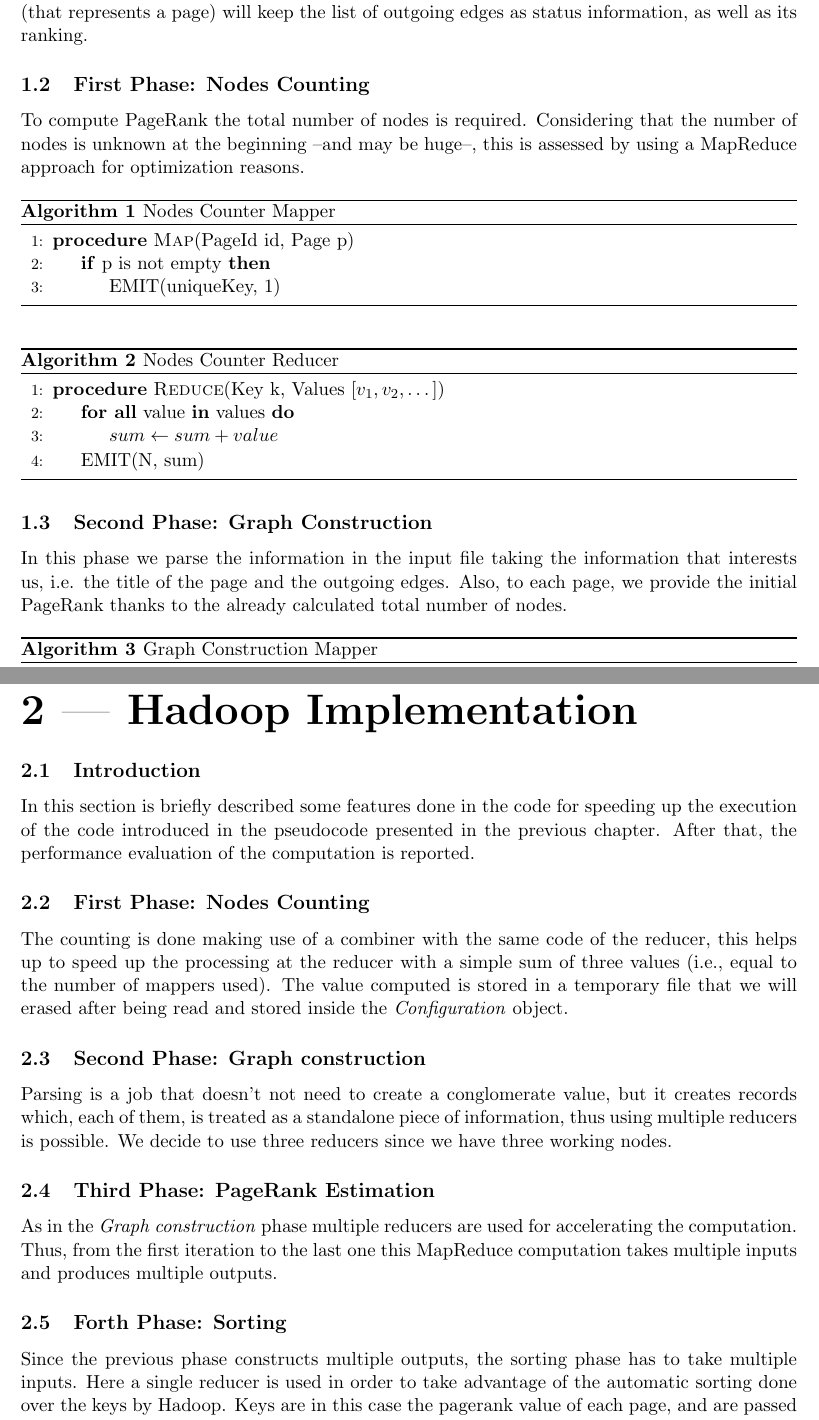
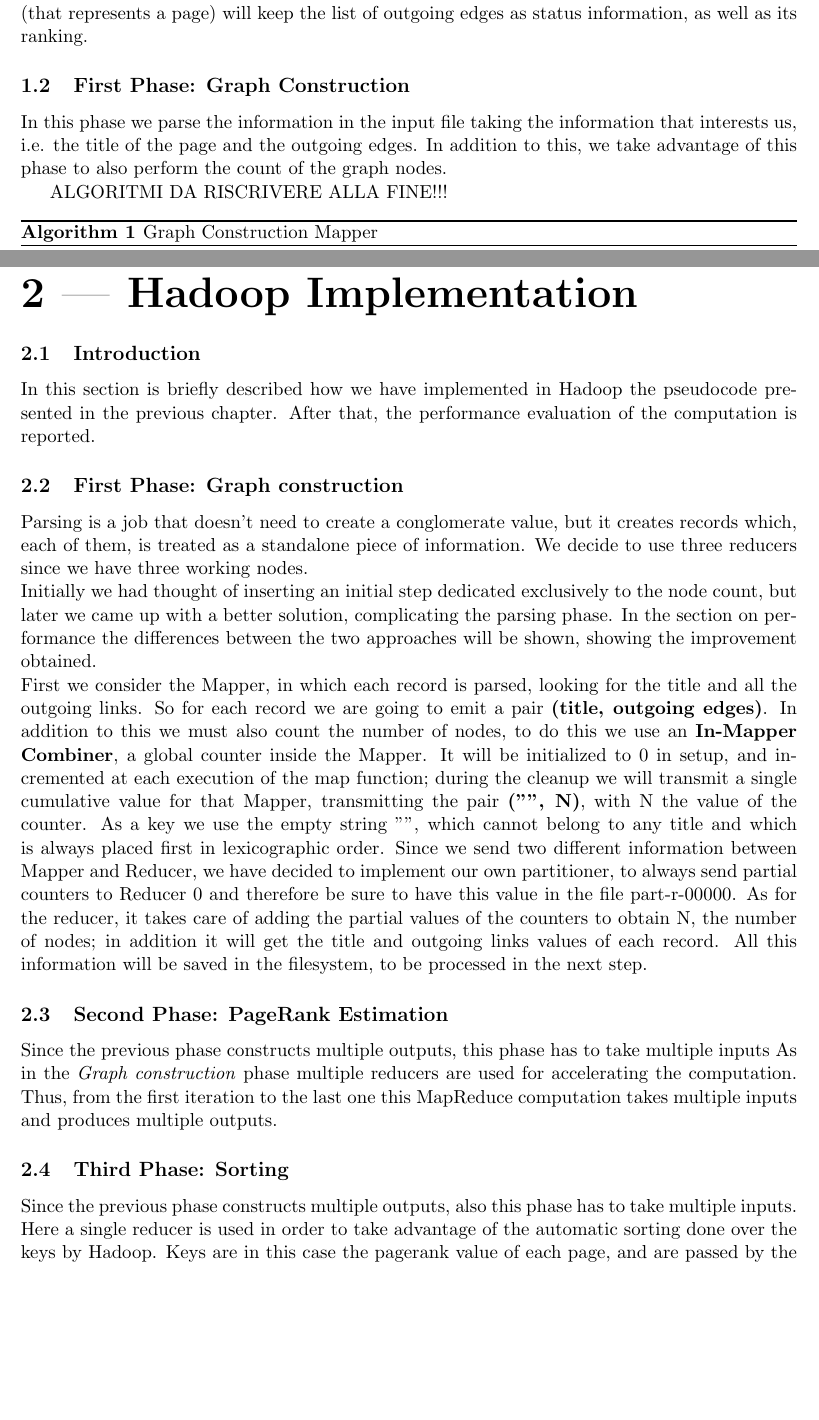
Before and after one commit to edofazza/PageRank-Hadoop, a LaTeX document (documentation/latex/pagerankDocumentation.tex, which reads documentation/latex/chapters/hadoop.tex, documentation/latex/chapters/pagerank.tex): two parts of pages 4 and 7 of 8 before the commit and two parts of pages 4 and 6 of 7 after it, joined at a grey line, cut so that both start at the same text, the shorter picture padded with empty space. Compiled offline with pdfLaTeX.

Commit message:
Doc updated

```diff
--- a/documentation/latex/chapters/hadoop.tex
+++ b/documentation/latex/chapters/hadoop.tex
@@ -1,19 +1,22 @@
 \section{Hadoop Implementation}
 \subsection{Introduction}
-In this section is briefly described some features done in the code for speeding up the execution of the code introduced in the pseudocode presented in the previous chapter. After that, the performance evaluation of the computation is reported.
+In this section is briefly described how we have implemented in Hadoop the pseudocode presented in the previous chapter. After that, the performance evaluation of the computation is reported.
 
+\subsection{First Phase: Graph construction}
+Parsing is a job that doesn't need to create a conglomerate value, but it creates records which, each of them, is treated as a standalone piece of information. We decide to use three reducers since we have three working nodes.
 
-\subsection{First Phase: Nodes Counting}
-The counting is done making use of a combiner with the same code of the reducer, this helps up to speed up the processing at the reducer with a simple sum of three values (i.e., equal to the number of mappers used). The value computed is stored in a temporary file that we will erased after being read and stored inside the \textit{Configuration} object.
+\noindent Initially we had thought of inserting an initial step dedicated exclusively to the node count, but later we came up with a better solution, complicating the parsing phase. In the section on performance the differences between the two approaches will be shown, showing the improvement obtained.
 
-\subsection{Second Phase: Graph construction}
-Parsing is a job that doesn't not need to create a conglomerate value, but it creates records which, each of them, is treated as a standalone piece of information, thus using multiple reducers is possible. We decide to use three reducers since we have three working nodes.
+\noindent First we consider the Mapper, in which each record is parsed, looking for the title and all the outgoing links. So for each record we are going to emit a pair \textbf{(title, outgoing edges)}. In addition to this we must also count the number of nodes, to do this we use an \textbf{In-Mapper Combiner}, a global counter inside the Mapper. It will be initialized to 0 in setup, and incremented at each execution of the map function; during the cleanup we will transmit a single cumulative value for that Mapper, transmitting the pair \textbf{("", N)}, with N the value of the counter. As a key we use the empty string "", which cannot belong to any title and which is always placed first in lexicographic order.
+Since we send two different information between Mapper and Reducer, we have decided to implement our own partitioner, to always send partial counters to Reducer 0 and therefore be sure to have this value in the file part-r-00000.
+As for the reducer, it takes care of adding the partial values of the counters to obtain N, the number of nodes; in addition it will get the title and outgoing links values of each record. All this information will be saved in the filesystem, to be processed in the next step.
 
-\subsection{Third Phase: PageRank Estimation}
+\subsection{Second Phase: PageRank Estimation}
+Since the previous phase constructs multiple outputs, this phase has to take multiple inputs
 As in the \textit{Graph construction} phase multiple reducers are used for accelerating the computation. Thus, from the first iteration to the last one this MapReduce computation takes multiple inputs and produces multiple outputs.
 
-\subsection{Forth Phase: Sorting}
-Since the previous phase constructs multiple outputs, the sorting phase has to take multiple inputs. Here a single reducer is used in order to take advantage of the automatic sorting done over the keys by Hadoop. Keys are in this case the pagerank value of each page, and are passed by the mapper to the reducer as \textbf{DoubleWritable} objects.
+\subsection{Third Phase: Sorting}
+Since the previous phase constructs multiple outputs, also this phase has to take multiple inputs. Here a single reducer is used in order to take advantage of the automatic sorting done over the keys by Hadoop. Keys are in this case the pagerank value of each page, and are passed by the mapper to the reducer as \textbf{DoubleWritable} objects.
 
 \subsection{Performance}
 For measuring the performance we considered three files with a different number of nodes:
--- a/documentation/latex/chapters/pagerank.tex
+++ b/documentation/latex/chapters/pagerank.tex
@@ -14,38 +13,10 @@ The algorithm is carried out in \textbf{four distinct steps}:
 \noindent We have decided to represent the structure of the graph through adjacency lists, so each node (that represents a page) will keep the list of outgoing edges as status information, as well as its ranking.
 
 
+\subsection{First Phase: Graph Construction}
+In this phase we parse the information in the input file taking the information that interests us, i.e. the title of the page and the outgoing edges. In addition to this, we take advantage of this phase to also perform the count of the graph nodes.
 
-\subsection{First Phase: Nodes Counting}
-To compute PageRank the total number of nodes is required. Considering that the number of nodes is unknown at the beginning –and may be huge–, this is assessed by using a MapReduce approach for optimization reasons.
-
-
-\begin{algorithm}[H]
-	\caption{Nodes Counter Mapper}\label{Mapper}
-		\begin{algorithmic}[1]
-			\Procedure{Map}{PageId id, Page p}
-					\If {p is not empty}
-						\State EMIT(uniqueKey, 1)
-					\EndIf
-			\EndProcedure
-	\end{algorithmic}
-\end{algorithm}
-
-
-\begin{algorithm}[H]
-	\caption{Nodes Counter Reducer}\label{Reducer}
-		\begin{algorithmic}[1]
-			\Procedure{Reduce}{Key k, Values $[v_1, v_2, \dots]$}
-					\ForAll {value \textbf{in} values}
-						\State $sum \gets sum + value$
-					\EndFor
-					\State EMIT(N, sum)
-			\EndProcedure
-	\end{algorithmic}
-\end{algorithm}
-
-
-\subsection{Second Phase: Graph Construction}
-In this phase we parse the information in the input file taking the information that interests us, i.e. the title of the page and the outgoing edges. Also, to each page, we provide the initial PageRank thanks to the already calculated total number of nodes.
+ALGORITMI DA RISCRIVERE ALLA FINE!!!
 
 \begin{algorithm}[H]
 	\caption{Graph Construction Mapper}\label{Mapper}
```
Also changed, not shown: documentation/latex/pagerankDocumentation.pdf, documentation/latex/chapters/pagerank.tex (9 more changed lines), 3 other files.
